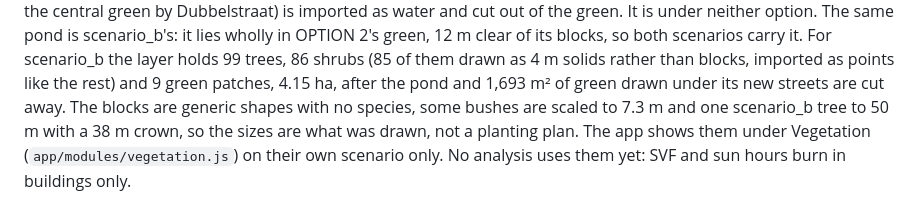
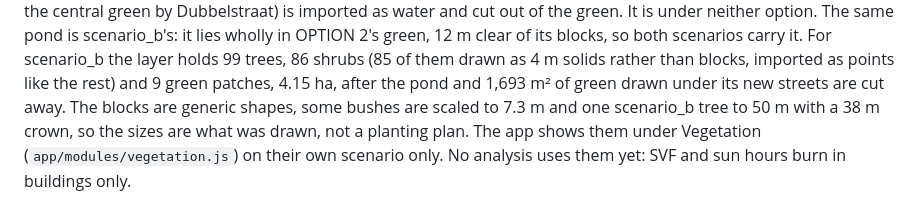
Before and after one commit to A-Malinkov/geosim-bloemhof, a Markdown page: analysis/scenarios/README.md, the part around the change. GitHub-like rendering.

```diff
--- a/analysis/scenarios/README.md
+++ b/analysis/scenarios/README.md
@@ -95,7 +95,7 @@ neither option. The same pond is scenario_b's: it lies wholly in OPTION 2's gree
 holds 99 trees, 86 shrubs (85 of them drawn as 4 m solids rather than blocks,
 imported as points like the rest) and 9 green patches, 4.15 ha, after the pond
 and 1,693 m² of green drawn under its new streets are cut away. The
-blocks are generic shapes with no species, some bushes are scaled to 7.3 m and
+blocks are generic shapes, some bushes are scaled to 7.3 m and
 one scenario_b tree to 50 m with a 38 m crown, so the sizes are what was drawn,
 not a planting plan. The app shows them under
 Vegetation (`app/modules/vegetation.js`) on their own scenario only. No analysis
```
Also changed, not shown: README.md (+1 -2 lines), docs/fig_building_heights.png, docs/fig_canopy_effect.png, docs/fig_density_maps.png, docs/fig_landuse_mix.png, docs/fig_tree_species.png (deleted), 12 other files.
